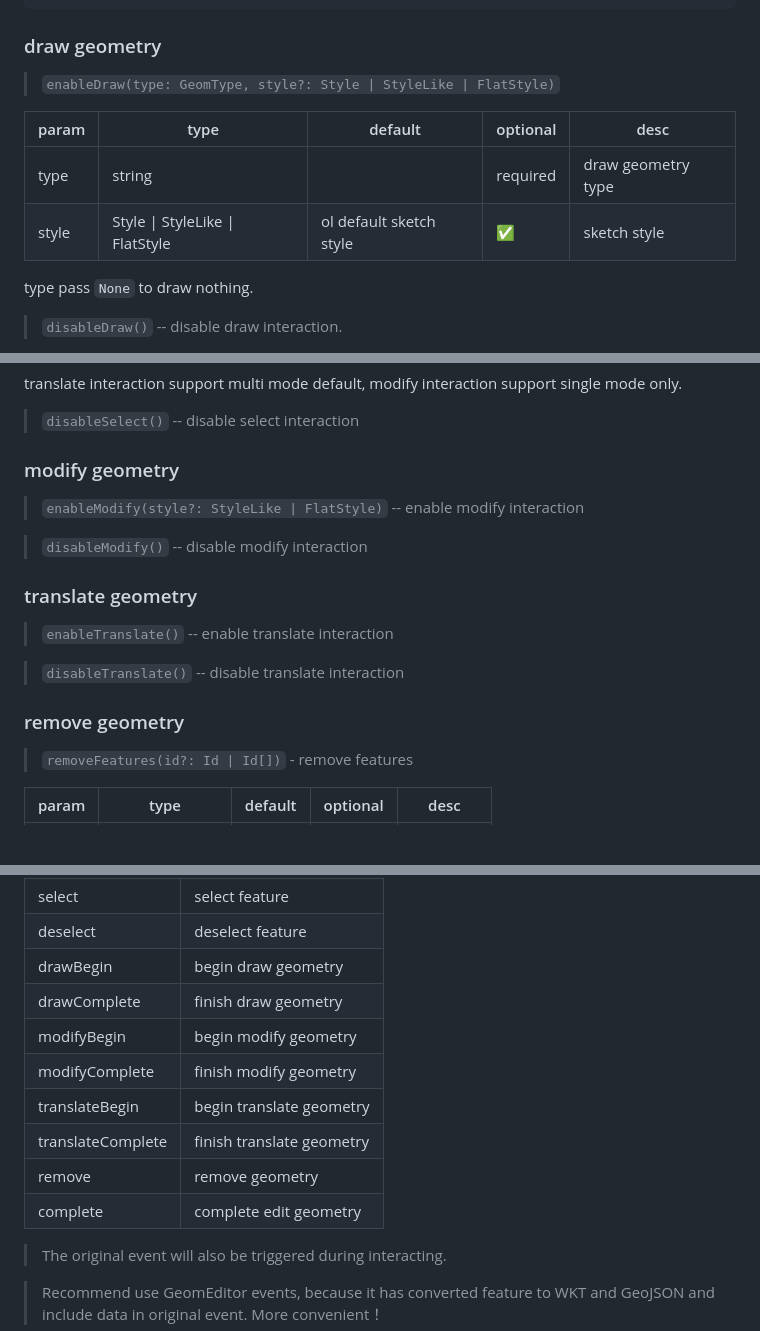
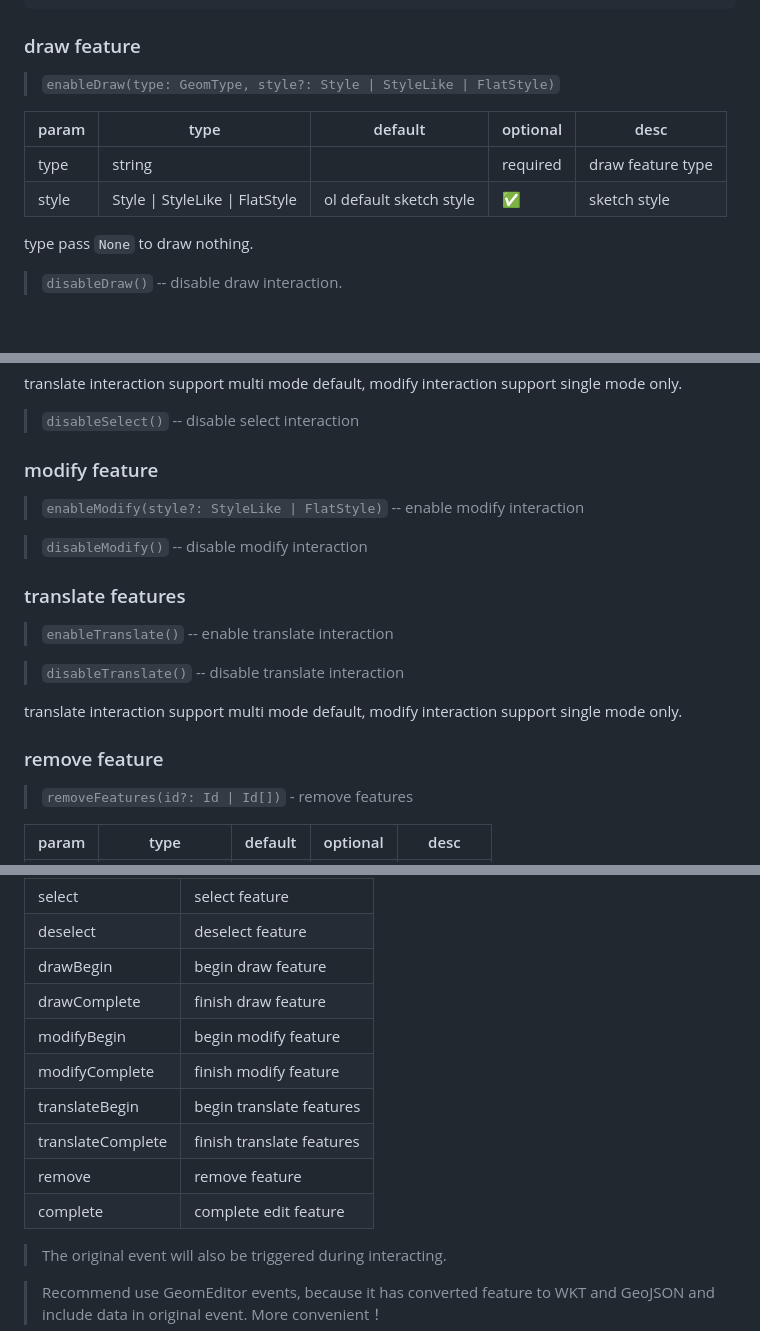
Before and after one commit to jackchoumine/ol-geom-editor, a Markdown page: README.md, 3 parts joined by grey strips. Rendered like a GitHub page; blank space fills up the shorter version.

Commit message:
chore: update docs

````diff
--- a/README.md
+++ b/README.md
@@ -193,14 +193,14 @@ const circle = {
 geomEditor.addFeatureFromJSON(circle, { featureProjection: 'EPSG:3857' })
 ```
 
-### draw geometry
+### draw feature
 
 > `enableDraw(type: GeomType, style?: Style | StyleLike | FlatStyle)`
 
-| param | type                            | default                 | optional | desc               |
-| ----- | ------------------------------- | ----------------------- | -------- | ------------------ |
-| type  | string                          |                         | required | draw geometry type |
-| style | Style \| StyleLike \| FlatStyle | ol default sketch style | ✅       | sketch style       |
+| param | type                            | default                 | optional | desc              |
+| ----- | ------------------------------- | ----------------------- | -------- | ----------------- |
+| type  | string                          |                         | required | draw feature type |
+| style | Style \| StyleLike \| FlatStyle | ol default sketch style | ✅       | sketch style      |
 
 type pass `None` to draw nothing.
 
@@ -311,19 +311,21 @@ translate interaction support multi mode default, modify interaction support sin
 
 > `disableSelect()` -- disable select interaction
 
-### modify geometry
+### modify feature
 
 > `enableModify(style?: StyleLike | FlatStyle)` -- enable modify interaction
 
 > `disableModify()` -- disable modify interaction
 
-### translate geometry
+### translate features
 
 > `enableTranslate()` -- enable translate interaction
 
 > `disableTranslate()` -- disable translate interaction
 
-### remove geometry
+translate interaction support multi mode default, modify interaction support single mode only.
+
+### remove feature
 
 > `removeFeatures(id?: Id | Id[])` - remove features
 
@@ -368,14 +370,14 @@ event list:
 | ----------------- | ------------------------- |
 | select            | select feature            |
 | deselect          | deselect feature          |
-| drawBegin         | begin draw geometry       |
-| drawComplete      | finish draw geometry      |
-| modifyBegin       | begin modify geometry     |
-| modifyComplete    | finish modify geometry    |
-| translateBegin    | begin translate geometry  |
-| translateComplete | finish translate geometry |
-| remove            | remove geometry           |
-| complete          | complete edit geometry    |
+| drawBegin         | begin draw feature        |
+| drawComplete      | finish draw feature       |
+| modifyBegin       | begin modify feature      |
+| modifyComplete    | finish modify feature     |
+| translateBegin    | begin translate features  |
+| translateComplete | finish translate features |
+| remove            | remove feature            |
+| complete          | complete edit feature     |
 
 > The original event will also be triggered during interacting.
 
````
Also changed, not shown: other parts of README.md (+6 -6 lines).
